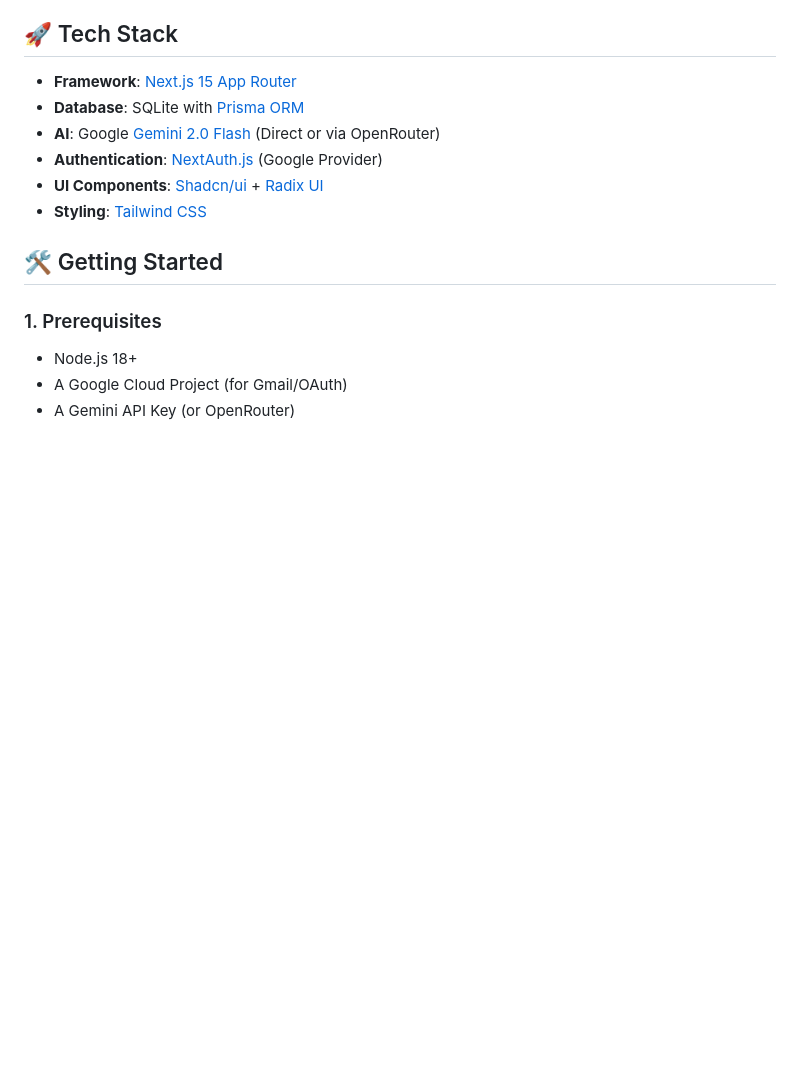
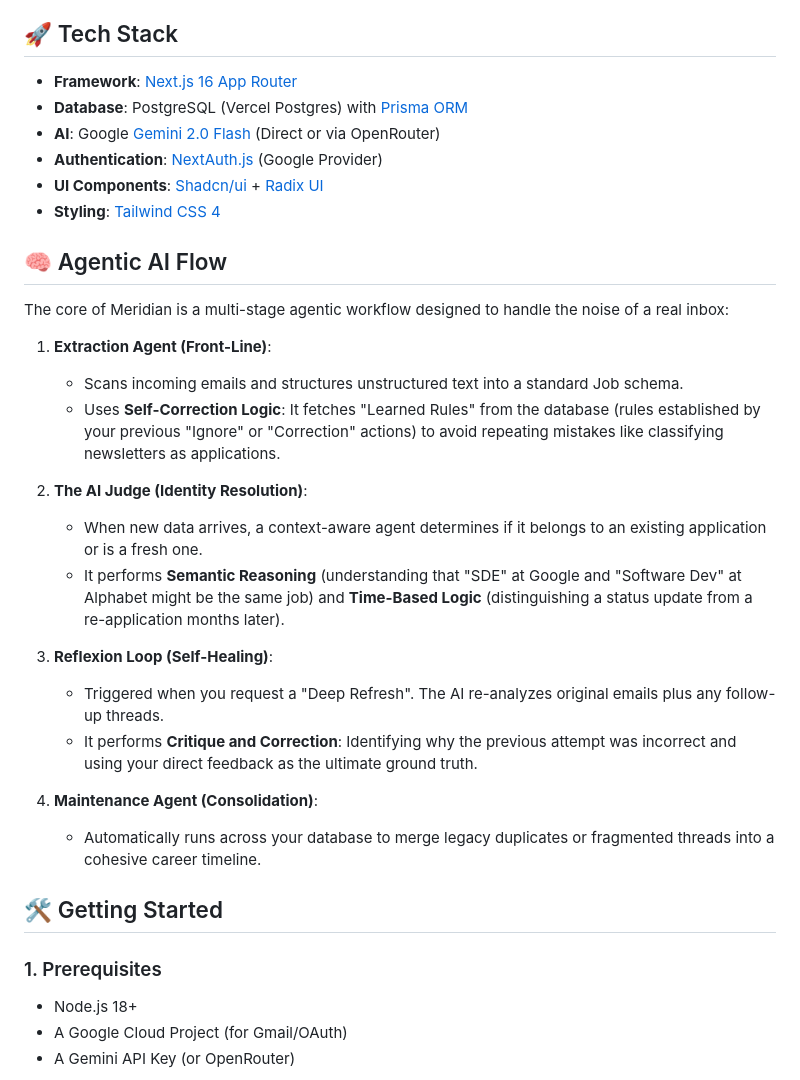
Before and after one commit to laadtushar/job-hunt-dashboard, a Markdown page: README.md, the part around one of its changes. Rendered like a GitHub page; blank space fills up the shorter version.

```diff
--- a/README.md
+++ b/README.md
@@ -23,12 +31,31 @@ A premium, AI-powered job application tracker that syncs with your Gmail to auto
 
 ## 🚀 Tech Stack
 
-- **Framework**: [Next.js 15 App Router](https://nextjs.org/)
-- **Database**: SQLite with [Prisma ORM](https://www.prisma.io/)
+- **Framework**: [Next.js 16 App Router](https://nextjs.org/)
+- **Database**: PostgreSQL (Vercel Postgres) with [Prisma ORM](https://www.prisma.io/)
 - **AI**: Google [Gemini 2.0 Flash](https://aistudio.google.com/) (Direct or via OpenRouter)
 - **Authentication**: [NextAuth.js](https://next-auth.js.org/) (Google Provider)
 - **UI Components**: [Shadcn/ui](https://ui.shadcn.com/) + [Radix UI](https://www.radix-ui.com/)
-- **Styling**: [Tailwind CSS](https://tailwindcss.com/)
+- **Styling**: [Tailwind CSS 4](https://tailwindcss.com/)
+
+## 🧠 Agentic AI Flow
+
+The core of Meridian is a multi-stage agentic workflow designed to handle the noise of a real inbox:
+
+1. **Extraction Agent (Front-Line)**:
+   - Scans incoming emails and structures unstructured text into a standard Job schema.
+   - Uses **Self-Correction Logic**: It fetches "Learned Rules" from the database (rules established by your previous "Ignore" or "Correction" actions) to avoid repeating mistakes like classifying newsletters as applications.
+
+2. **The AI Judge (Identity Resolution)**:
+   - When new data arrives, a context-aware agent determines if it belongs to an existing application or is a fresh one.
+   - It performs **Semantic Reasoning** (understanding that "SDE" at Google and "Software Dev" at Alphabet might be the same job) and **Time-Based Logic** (distinguishing a status update from a re-application months later).
+
+3. **Reflexion Loop (Self-Healing)**:
+   - Triggered when you request a "Deep Refresh". The AI re-analyzes original emails plus any follow-up threads.
+   - It performs **Critique and Correction**: Identifying why the previous attempt was incorrect and using your direct feedback as the ultimate ground truth.
+
+4. **Maintenance Agent (Consolidation)**:
+   - Automatically runs across your database to merge legacy duplicates or fragmented threads into a cohesive career timeline.
 
 ## 🛠️ Getting Started
 
```
Also changed, not shown: other parts of README.md (+8 -0 lines), public/screenshots/dashboard.png (added), public/screenshots/landing.png (added), public/screenshots/sync_running.png (added), sync running.png (added).
